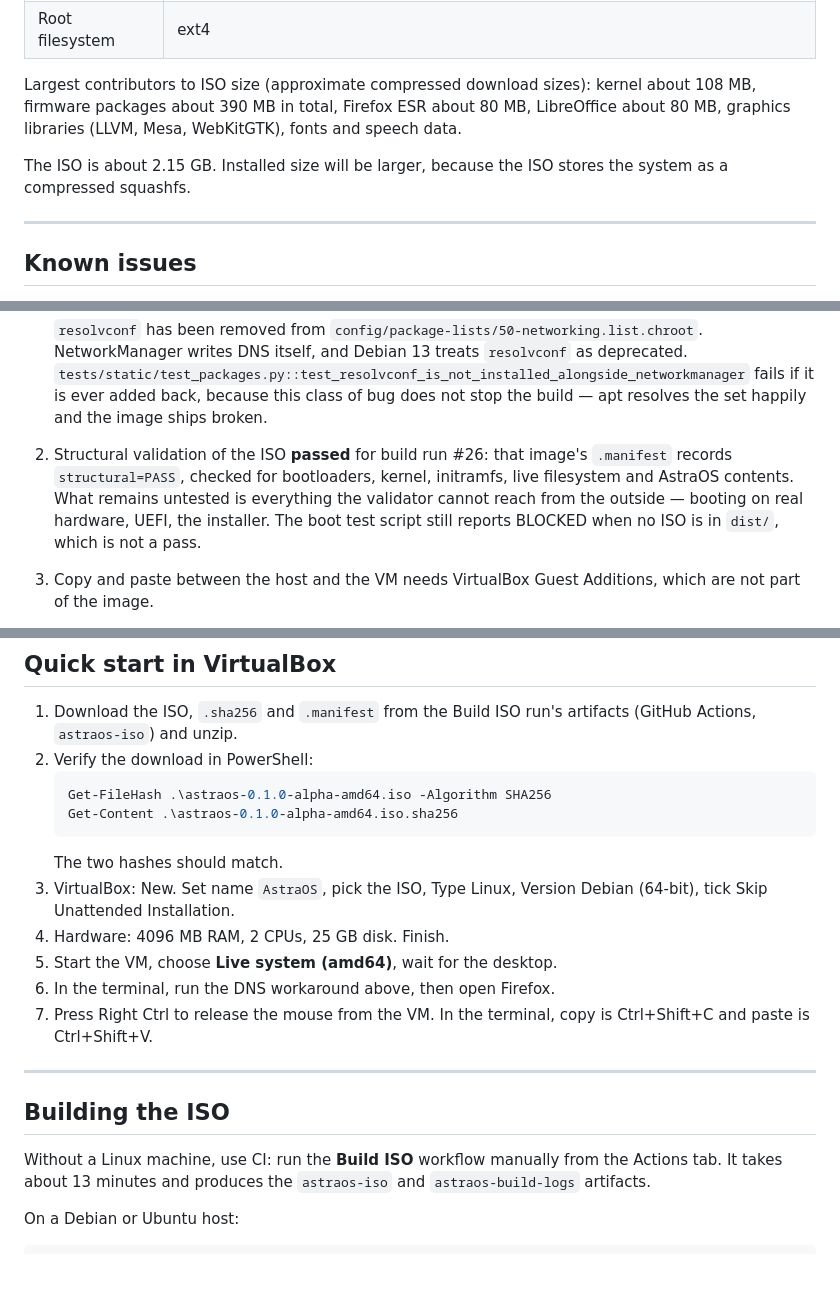
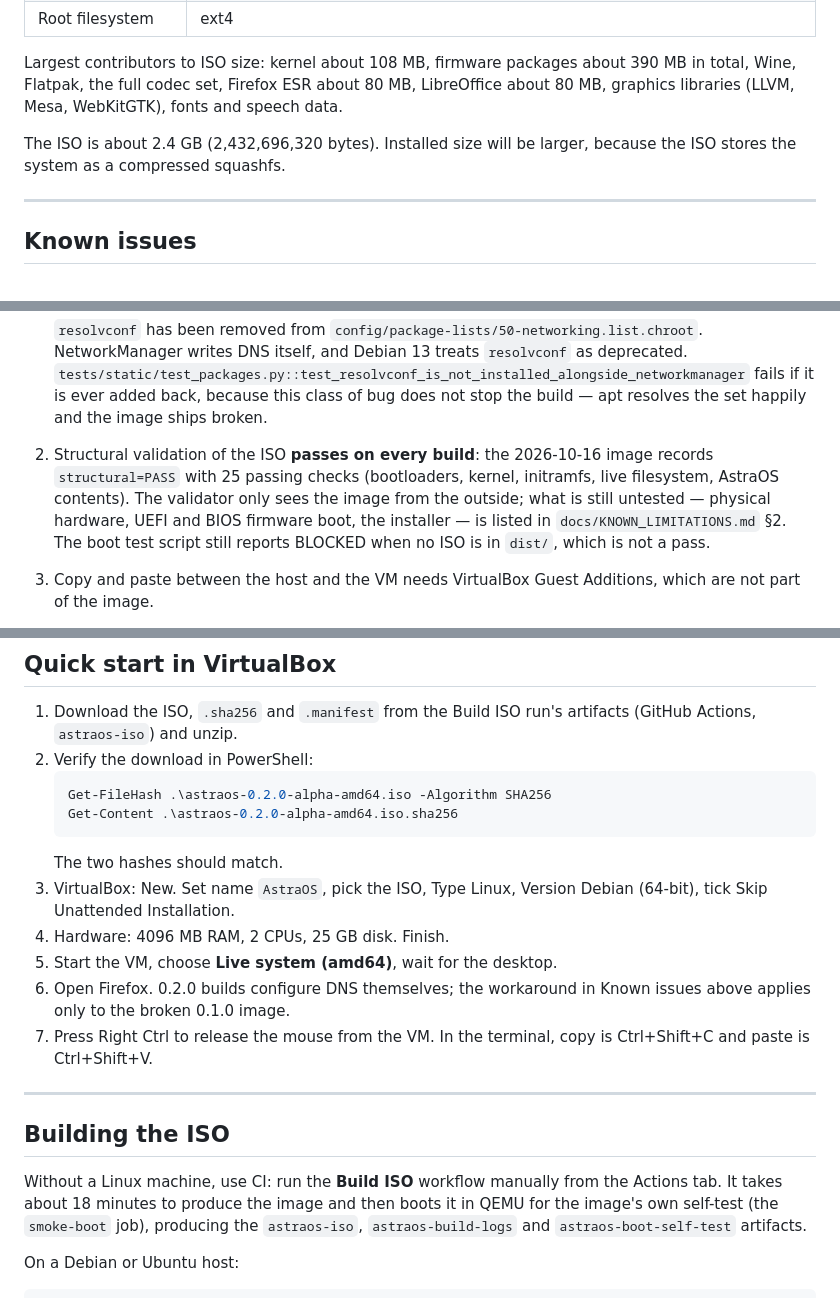
Before and after one commit to rafikulislammollaq-dev/astraos, a Markdown page: README.md, 3 parts joined by grey strips. GitHub-like rendering; blank space fills up the shorter version.

````diff
--- a/README.md
+++ b/README.md
@@ -96,12 +105,12 @@ and recommended packages.
 | Package format | `.deb` with APT and dpkg |
 | Root filesystem | ext4 |
 
-Largest contributors to ISO size (approximate compressed download sizes):
-kernel about 108 MB, firmware packages about 390 MB in total, Firefox ESR about 80 MB,
-LibreOffice about 80 MB, graphics libraries (LLVM, Mesa, WebKitGTK), fonts and speech data.
+Largest contributors to ISO size: kernel about 108 MB, firmware packages about 390 MB in
+total, Wine, Flatpak, the full codec set, Firefox ESR about 80 MB, LibreOffice about
+80 MB, graphics libraries (LLVM, Mesa, WebKitGTK), fonts and speech data.
 
-The ISO is about 2.15 GB. Installed size will be larger, because the ISO stores the
-system as a compressed squashfs.
+The ISO is about 2.4 GB (2,432,696,320 bytes). Installed size will be larger, because
+the ISO stores the system as a compressed squashfs.
 
 ---
 
@@ -134,12 +143,12 @@ system as a compressed squashfs.
    fails if it is ever added back, because this class of bug does not stop the build —
    apt resolves the set happily and the image ships broken.
 
-2. Structural validation of the ISO **passed** for build run #26: that image's
-   `.manifest` records `structural=PASS`, checked for bootloaders, kernel, initramfs,
-   live filesystem and AstraOS contents. What remains untested is everything the
-   validator cannot reach from the outside — booting on real hardware, UEFI, the
-   installer. The boot test script still reports BLOCKED when no ISO is in `dist/`,
-   which is not a pass.
+2. Structural validation of the ISO **passes on every build**: the 2026-10-16 image
+   records `structural=PASS` with 25 passing checks (bootloaders, kernel, initramfs,
+   live filesystem, AstraOS contents). The validator only sees the image from the
+   outside; what is still untested — physical hardware, UEFI and BIOS firmware boot,
+   the installer — is listed in `docs/KNOWN_LIMITATIONS.md` §2. The boot test script
+   still reports BLOCKED when no ISO is in `dist/`, which is not a pass.
 3. Copy and paste between the host and the VM needs VirtualBox Guest Additions, which
    are not part of the image.
 4. The ISO is larger than it needs to be (APT recommends enabled, much firmware,
@@ -172,15 +181,16 @@ See `docs/KNOWN_LIMITATIONS.md` for the full list.
    (GitHub Actions, `astraos-iso`) and unzip.
 2. Verify the download in PowerShell:
    ```powershell
-   Get-FileHash .\astraos-0.1.0-alpha-amd64.iso -Algorithm SHA256
-   Get-Content .\astraos-0.1.0-alpha-amd64.iso.sha256
+   Get-FileHash .\astraos-0.2.0-alpha-amd64.iso -Algorithm SHA256
+   Get-Content .\astraos-0.2.0-alpha-amd64.iso.sha256
    ```
    The two hashes should match.
 3. VirtualBox: New. Set name `AstraOS`, pick the ISO, Type Linux, Version Debian (64-bit),
    tick Skip Unattended Installation.
 4. Hardware: 4096 MB RAM, 2 CPUs, 25 GB disk. Finish.
 5. Start the VM, choose **Live system (amd64)**, wait for the desktop.
-6. In the terminal, run the DNS workaround above, then open Firefox.
+6. Open Firefox. 0.2.0 builds configure DNS themselves; the workaround in Known issues
+   above applies only to the broken 0.1.0 image.
 7. Press Right Ctrl to release the mouse from the VM.
    In the terminal, copy is Ctrl+Shift+C and paste is Ctrl+Shift+V.
 
@@ -189,8 +199,9 @@ See `docs/KNOWN_LIMITATIONS.md` for the full list.
 ## Building the ISO
 
 Without a Linux machine, use CI: run the **Build ISO** workflow manually from the
-Actions tab. It takes about 13 minutes and produces the `astraos-iso` and
-`astraos-build-logs` artifacts.
+Actions tab. It takes about 18 minutes to produce the image and then boots it in QEMU
+for the image's own self-test (the `smoke-boot` job), producing the `astraos-iso`,
+`astraos-build-logs` and `astraos-boot-self-test` artifacts.
 
 On a Debian or Ubuntu host:
 
````
Also changed, not shown: other parts of README.md (+25 -7 lines), docs/HARDWARE_COMPATIBILITY.md (+28 -4 lines).
